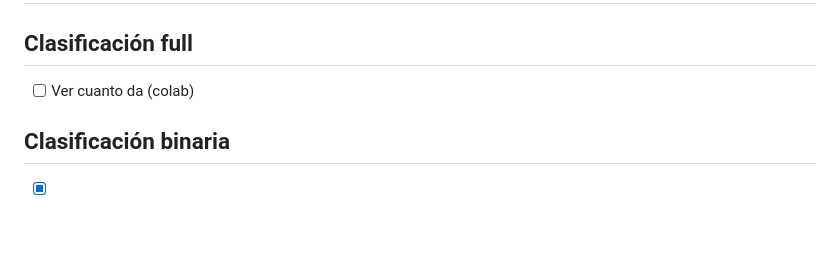
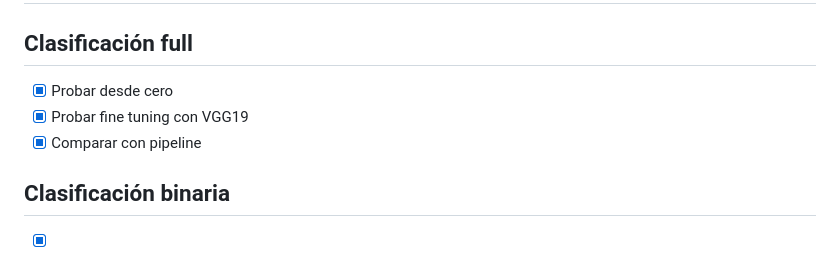
Before and after one commit to MiguelGP-13/PCD-Proyect, a Markdown page: README.md, the part around the change. GitHub-like rendering; blank space fills up the shorter version.

Commit message:
Update README with completed tasks for project HAM10000

```diff
--- a/README.md
+++ b/README.md
@@ -1,7 +1,9 @@
 # TODO - Proyecto HAM10000
 
 ## Clasificación full
-- [ ] Ver cuanto da (colab)
+- [x] Probar desde cero
+- [x] Probar fine tuning con VGG19
+- [x] Comparar con pipeline
 
 ## Clasificación binaria
 - [x] Entrenar modelo desde cero
```
